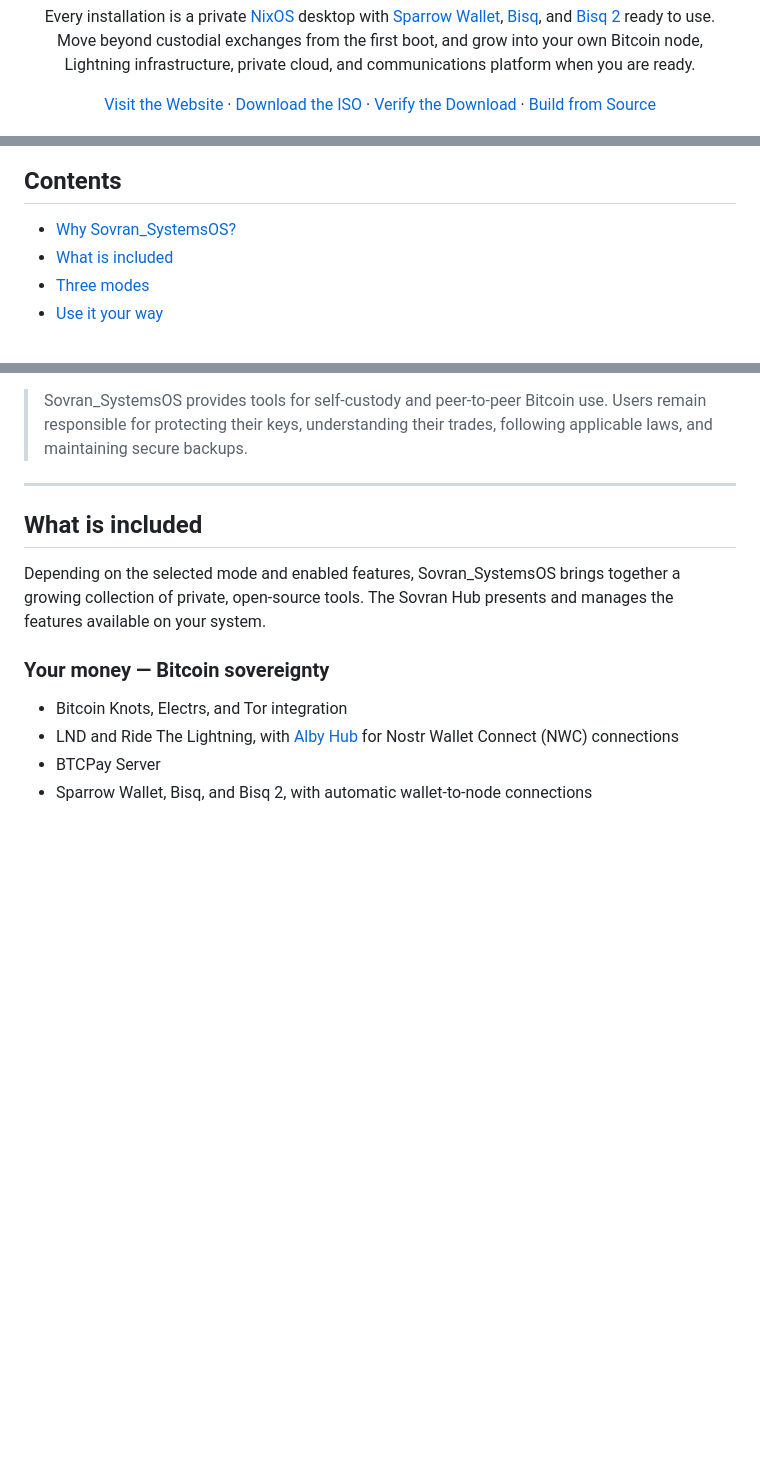
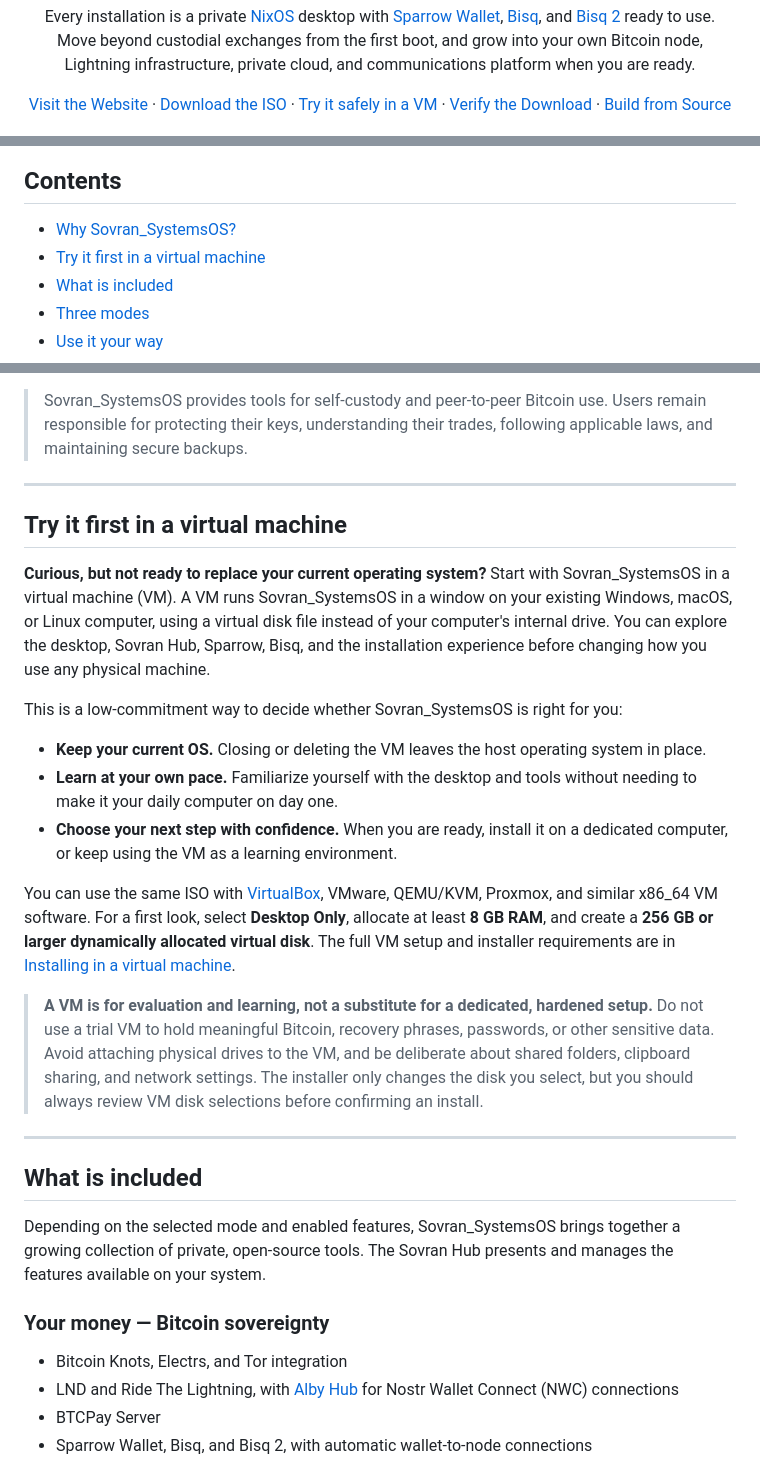
Before and after one commit to naturallaw777/Sovran_SystemsOS, a Markdown page: README.md, 3 parts joined by grey strips. GitHub-like rendering; blank space fills up the shorter version.

Commit message:
Promote virtual machine trial option in README
Co-authored-by: arena-agent <297053741+arena-agent@users.noreply.github.com>

```diff
--- a/README.md
+++ b/README.md
@@ -22,6 +22,7 @@ are ready.
 
 [Visit the Website](https://sovransystems.com) ·
 [Download the ISO](https://downloads.sovransystems.com/Sovran_SystemsOS-1.0.3.iso) ·
+[Try it safely in a VM](#try-it-first-in-a-virtual-machine) ·
 [Verify the Download](https://downloads.sovransystems.com/Sovran_SystemsOS.iso.sha256) ·
 [Build from Source](#build-from-source)
 
@@ -40,6 +41,7 @@ are ready.
 ## Contents
 
 - [Why Sovran_SystemsOS?](#why-sovran_systemsos)
+- [Try it first in a virtual machine](#try-it-first-in-a-virtual-machine)
 - [What is included](#what-is-included)
 - [Three modes](#three-modes)
 - [Use it your way](#use-it-your-way)
@@ -102,6 +104,40 @@ and a reproducible, auditable NixOS foundation.
 > Sovran_SystemsOS provides tools for self-custody and peer-to-peer Bitcoin
 > use. Users remain responsible for protecting their keys, understanding their
 > trades, following applicable laws, and maintaining secure backups.
+
+---
+
+## Try it first in a virtual machine
+
+**Curious, but not ready to replace your current operating system?** Start with
+Sovran_SystemsOS in a virtual machine (VM). A VM runs Sovran_SystemsOS in a
+window on your existing Windows, macOS, or Linux computer, using a virtual disk
+file instead of your computer's internal drive. You can explore the desktop,
+Sovran Hub, Sparrow, Bisq, and the installation experience before changing how
+you use any physical machine.
+
+This is a low-commitment way to decide whether Sovran_SystemsOS is right for
+you:
+
+- **Keep your current OS.** Closing or deleting the VM leaves the host operating
+  system in place.
+- **Learn at your own pace.** Familiarize yourself with the desktop and tools
+  without needing to make it your daily computer on day one.
+- **Choose your next step with confidence.** When you are ready, install it on
+  a dedicated computer, or keep using the VM as a learning environment.
+
+You can use the same ISO with [VirtualBox](https://www.virtualbox.org), VMware,
+QEMU/KVM, Proxmox, and similar x86_64 VM software. For a first look, select
+**Desktop Only**, allocate at least **8 GB RAM**, and create a **256 GB or
+larger dynamically allocated virtual disk**. The full VM setup and installer
+requirements are in [Installing in a virtual machine](#installing-in-a-virtual-machine-optional).
+
+> **A VM is for evaluation and learning, not a substitute for a dedicated,
+> hardened setup.** Do not use a trial VM to hold meaningful Bitcoin, recovery
+> phrases, passwords, or other sensitive data. Avoid attaching physical drives
+> to the VM, and be deliberate about shared folders, clipboard sharing, and
+> network settings. The installer only changes the disk you select, but you
+> should always review VM disk selections before confirming an install.
 
 ---
 
```
